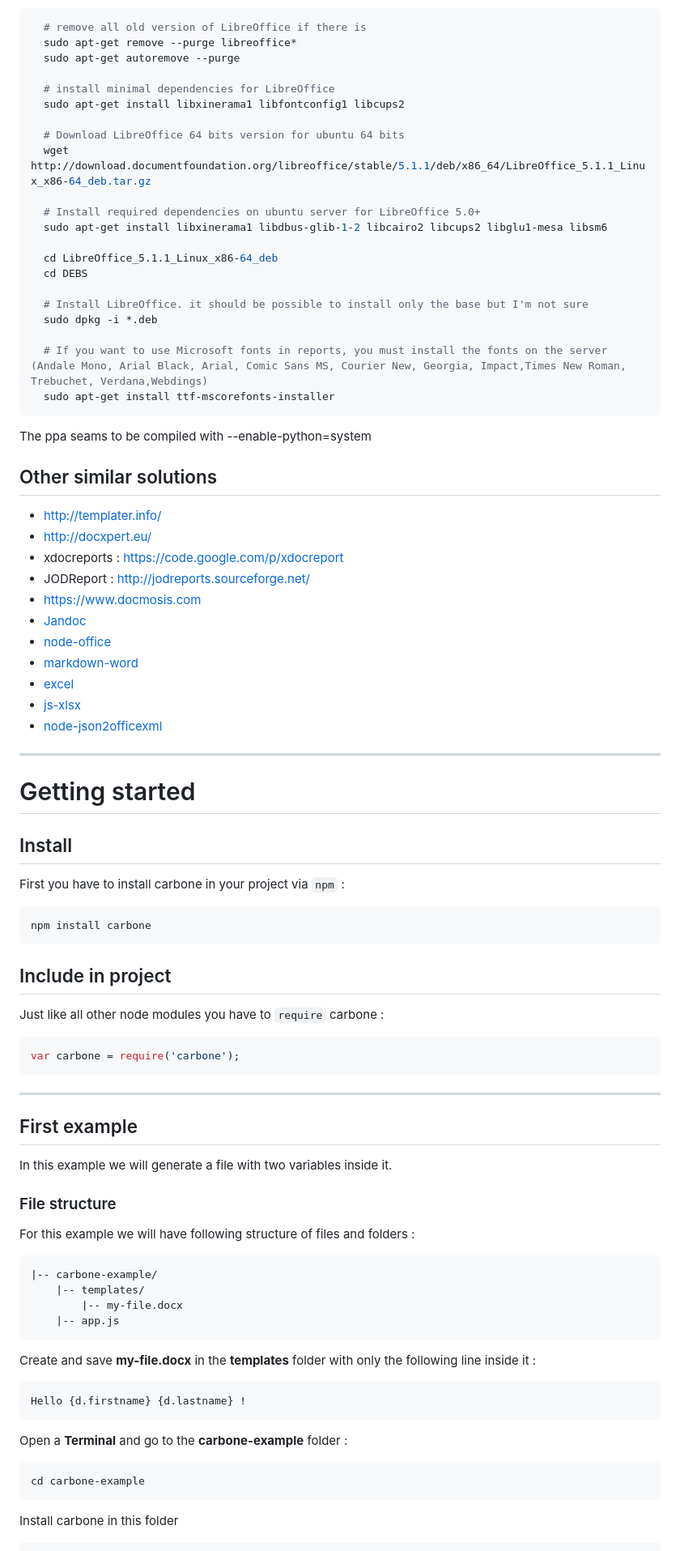
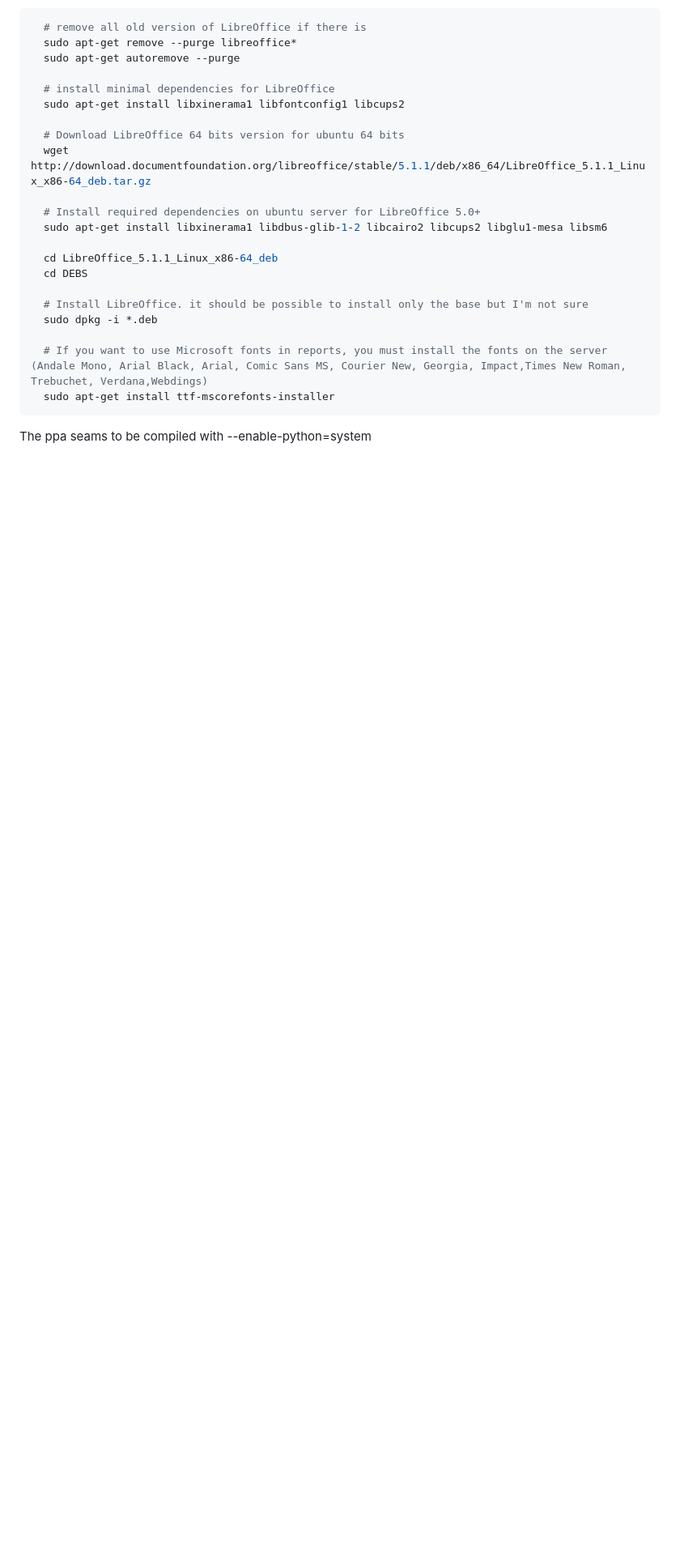
Before and after one commit to carboneio/carbone, a Markdown page: README.md, the part around one of its changes. Shown at 81% size. Drawn GitHub-style; blank space fills up the shorter version.

````diff
--- a/README.md
+++ b/README.md
@@ -49,67 +68,3 @@ Be careful, LibreOffice which is provided by the PPA libreoffice/libreoffice-4-0
   sudo apt-get install ttf-mscorefonts-installer
 ```
 The ppa seams to be compiled with  --enable-python=system
-
-
-Other similar solutions
------------------------
-- http://templater.info/
-- http://docxpert.eu/
-- xdocreports : https://code.google.com/p/xdocreport
-- JODReport : http://jodreports.sourceforge.net/
-- https://www.docmosis.com
-- [Jandoc](https://github.com/jgnewman/jandoc)
-- [node-office](https://github.com/dkiyatkin/node-office)
-- [markdown-word](https://github.com/Trimeego/markdown-word)
-- [excel](https://github.com/trevordixon/excel.js)
-- [js-xlsx](https://github.com/Niggler/js-xlsx)
-- [node-json2officexml](https://github.com/pimetrai/node-json2officexml)
-
-
----
-
-# Getting started
-
-## Install
-First you have to install carbone in your project via `npm` :
-
-```bash
-npm install carbone
-```
-
-## Include in project
-Just like all other node modules you have to `require` carbone :
-
-```javascript
-var carbone = require('carbone');
-```
-
----
-
-## First example
-In this example we will generate a file with two variables inside it.
-
-### File structure
-For this example we will have following structure of files and folders :
-
-```bash
-|-- carbone-example/
-    |-- templates/
-        |-- my-file.docx
-    |-- app.js
-```
-
-Create and save **my-file.docx** in the **templates** folder with only the following line inside it :
-
-```text
-Hello {d.firstname} {d.lastname} !
-```
-
-Open a **Terminal** and go to the **carbone-example** folder :
-
-```bash
-cd carbone-example
-```
-
-Install carbone in this folder
-
````
Also changed, not shown: other parts of README.md (+30 -117 lines), doc/research.md (deleted, +0 -326 lines), doc/site_web.md (deleted, +0 -26 lines), doc/carbone_icon_large.png (added), doc/carbone_icon_small.png (added), 1 other file.
